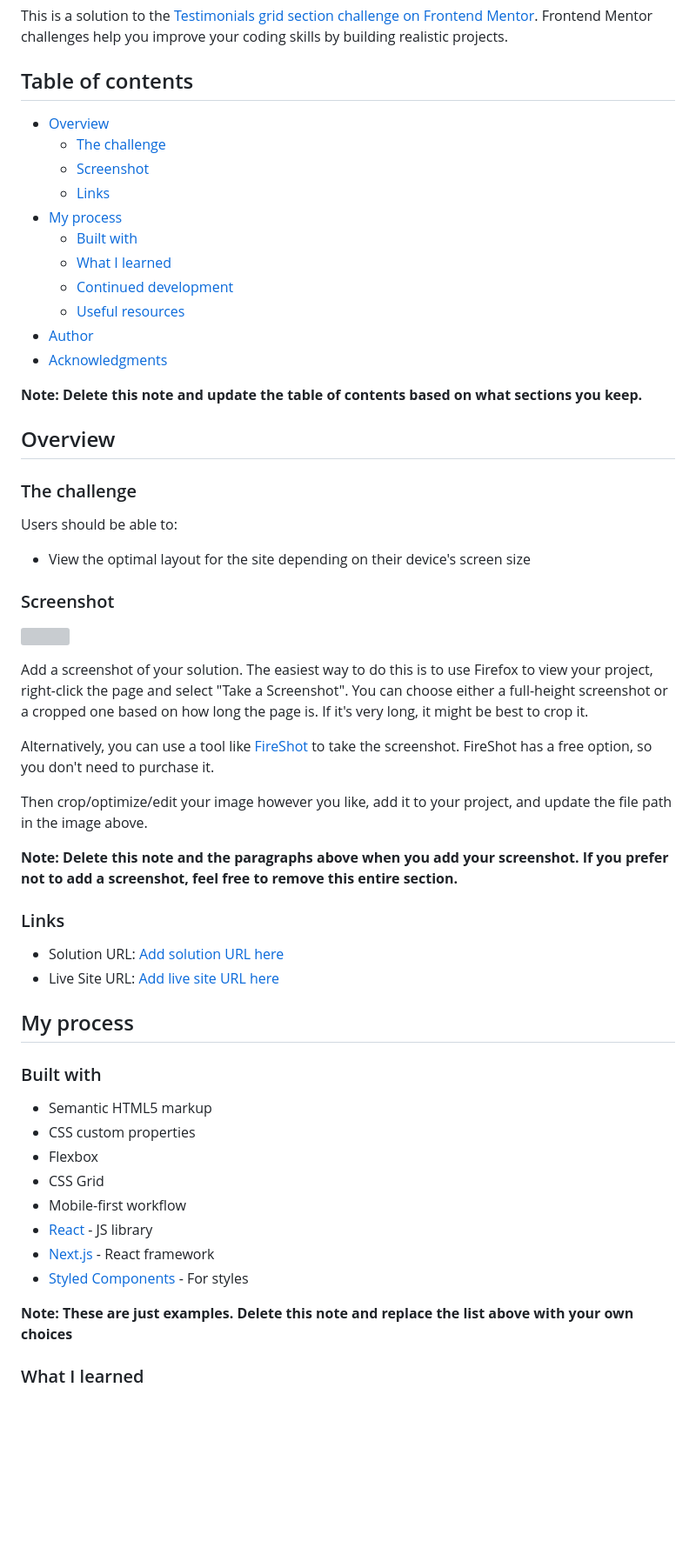
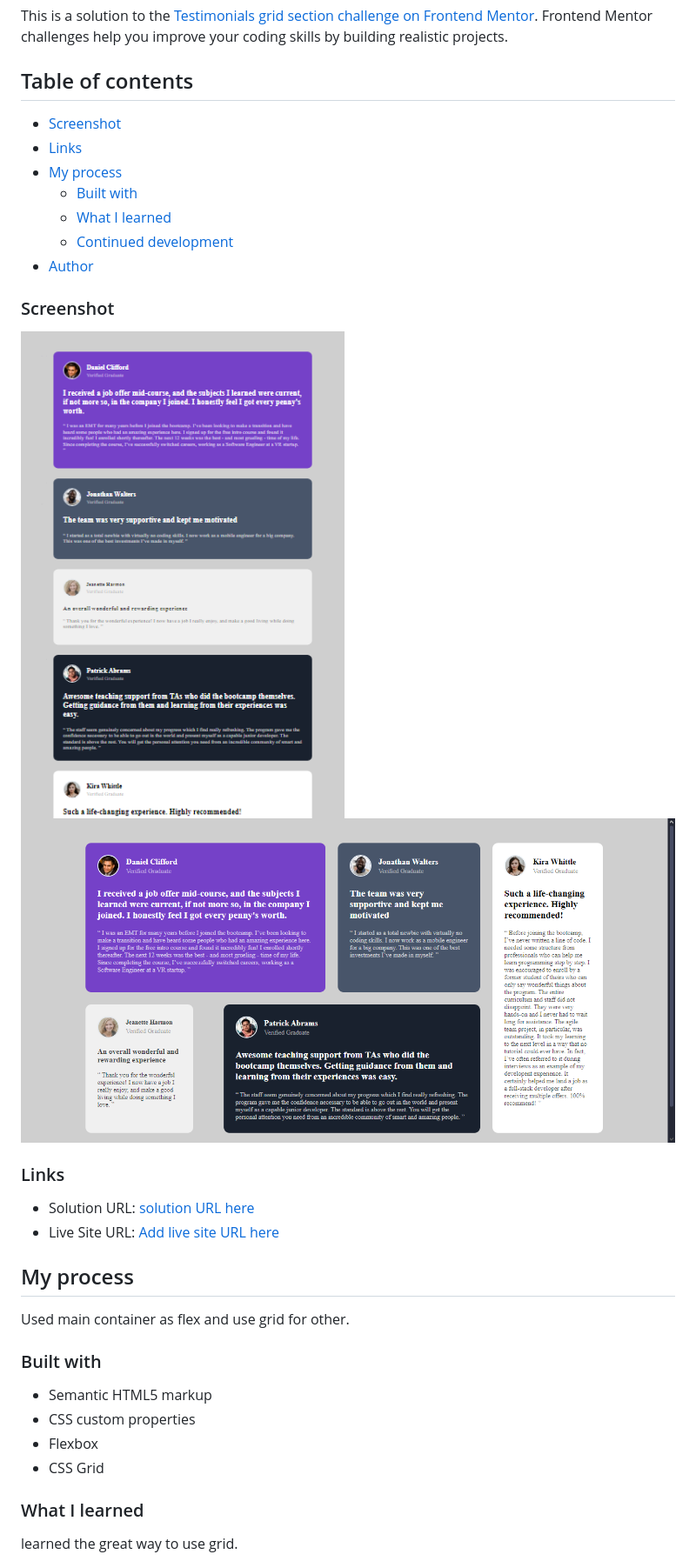
Before and after one commit to Rustom0/project6, a Markdown page: README-template.md, the part around the change printed below. Shown: that part at 87% size. Drawn GitHub-style; pictures changed too: images/Opera Snapshot_2024-10-31_213036_127.0.0.1.png (added), images/desktop.png (added); blank space fills up the shorter version; grey boxes are pictures that could not be loaded.

```diff
--- a/README-template.md
+++ b/README-template.md
@@ -3,47 +3,26 @@
 This is a solution to the [Testimonials grid section challenge on Frontend Mentor](https://www.frontendmentor.io/challenges/testimonials-grid-section-Nnw6J7Un7). Frontend Mentor challenges help you improve your coding skills by building realistic projects.
 
 ## Table of contents
-
-- [Overview](#overview)
-  - [The challenge](#the-challenge)
   - [Screenshot](#screenshot)
   - [Links](#links)
 - [My process](#my-process)
   - [Built with](#built-with)
   - [What I learned](#what-i-learned)
   - [Continued development](#continued-development)
-  - [Useful resources](#useful-resources)
 - [Author](#author)
-- [Acknowledgments](#acknowledgments)
-
-**Note: Delete this note and update the table of contents based on what sections you keep.**
-
-## Overview
-
-### The challenge
-
-Users should be able to:
-
-- View the optimal layout for the site depending on their device's screen size
 
 ### Screenshot
 
-![](./screenshot.jpg)
-
-Add a screenshot of your solution. The easiest way to do this is to use Firefox to view your project, right-click the page and select "Take a Screenshot". You can choose either a full-height screenshot or a cropped one based on how long the page is. If it's very long, it might be best to crop it.
-
-Alternatively, you can use a tool like [FireShot](https://getfireshot.com/) to take the screenshot. FireShot has a free option, so you don't need to purchase it.
-
-Then crop/optimize/edit your image however you like, add it to your project, and update the file path in the image above.
-
-**Note: Delete this note and the paragraphs above when you add your screenshot. If you prefer not to add a screenshot, feel free to remove this entire section.**
+![](./images/desktop.png)
+![](./images/Opera%20Snapshot_2024-10-31_213036_127.0.0.1.png)
 
 ### Links
 
-- Solution URL: [Add solution URL here](https://your-solution-url.com)
+- Solution URL: [solution URL here](![](./images/desktop.png))
 - Live Site URL: [Add live site URL here](https://your-live-site-url.com)
 
 ## My process
+  Used main container as flex and use grid for other.
 
 ### Built with
 
@@ -51,12 +30,8 @@ Then crop/optimize/edit your image however you like, add it to your project, and
 - CSS custom properties
 - Flexbox
 - CSS Grid
-- Mobile-first workflow
-- [React](https://reactjs.org/) - JS library
-- [Next.js](https://nextjs.org/) - React framework
-- [Styled Components](https://styled-components.com/) - For styles
 
-**Note: These are just examples. Delete this note and replace the list above with your own choices**
 
 ### What I learned
+  learned the great way to use grid.
 
```
Also changed, not shown: other parts of README-template.md (+2 -42 lines), README.md (deleted, +0 -91 lines), 2 other files.
